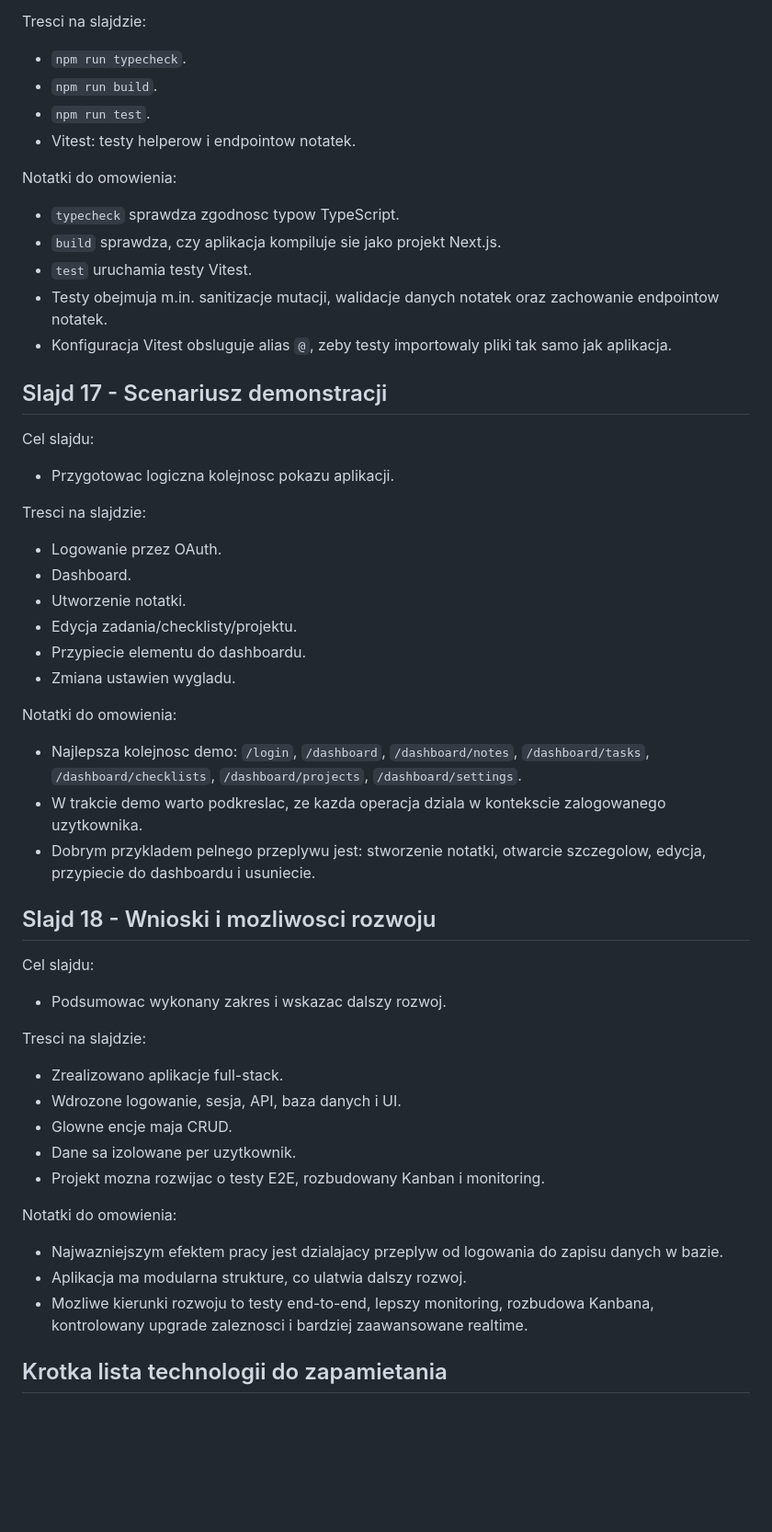
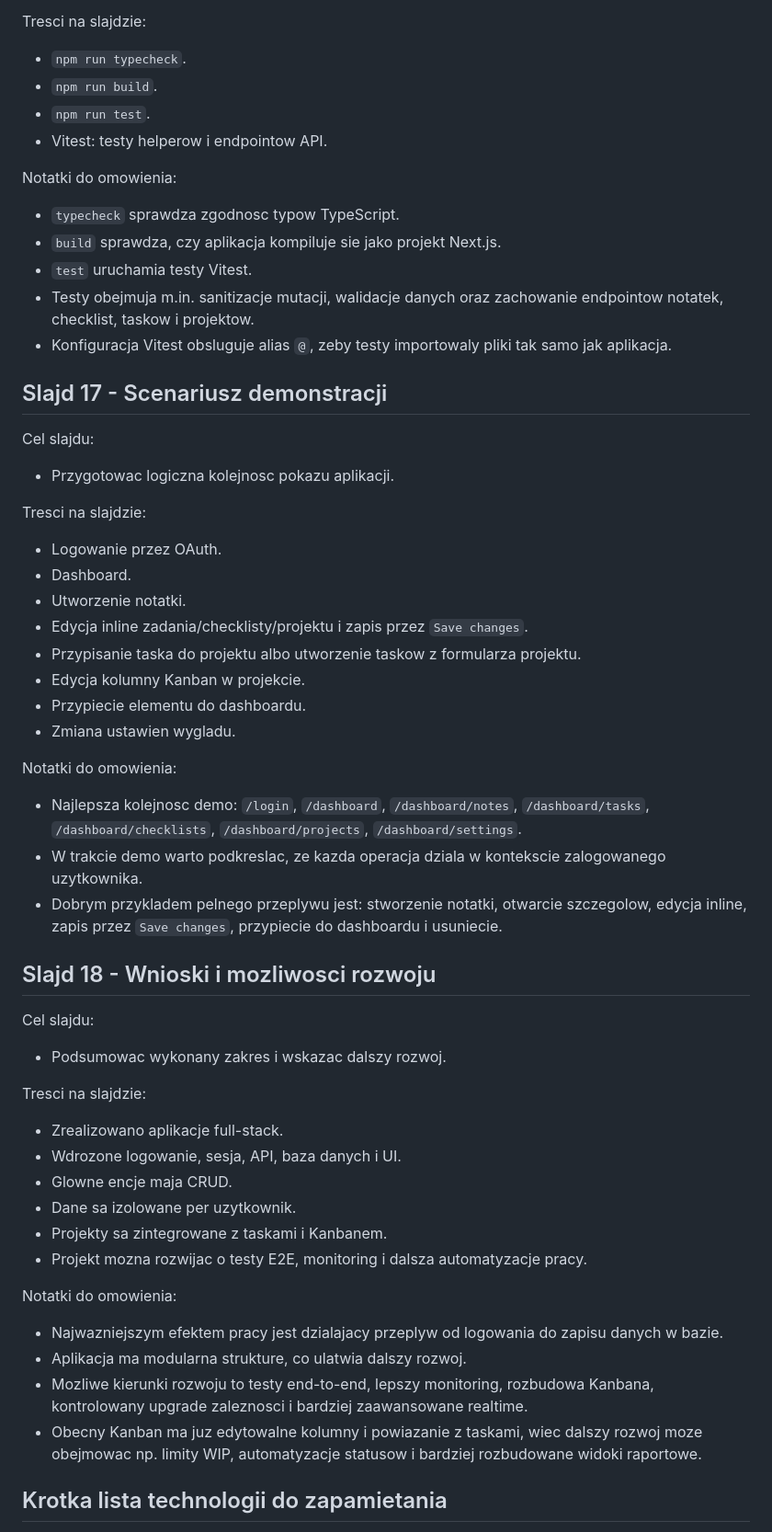
Before and after one commit to Gr34sy/AppDoOrgZad, a Markdown page: docs/prezentacjaInz.md, the part around one of its changes. Shown at 92% size. Drawn GitHub-style; blank space fills up the shorter version.

```diff
--- a/docs/prezentacjaInz.md
+++ b/docs/prezentacjaInz.md
@@ -356,14 +388,14 @@ Tresci na slajdzie:
 - `npm run typecheck`.
 - `npm run build`.
 - `npm run test`.
-- Vitest: testy helperow i endpointow notatek.
+- Vitest: testy helperow i endpointow API.
 
 Notatki do omowienia:
 
 - `typecheck` sprawdza zgodnosc typow TypeScript.
 - `build` sprawdza, czy aplikacja kompiluje sie jako projekt Next.js.
 - `test` uruchamia testy Vitest.
-- Testy obejmuja m.in. sanitizacje mutacji, walidacje danych notatek oraz zachowanie endpointow notatek.
+- Testy obejmuja m.in. sanitizacje mutacji, walidacje danych oraz zachowanie endpointow notatek, checklist, taskow i projektow.
 - Konfiguracja Vitest obsluguje alias `@`, zeby testy importowaly pliki tak samo jak aplikacja.
 
 ## Slajd 17 - Scenariusz demonstracji
@@ -377,7 +409,9 @@ Tresci na slajdzie:
 - Logowanie przez OAuth.
 - Dashboard.
 - Utworzenie notatki.
-- Edycja zadania/checklisty/projektu.
+- Edycja inline zadania/checklisty/projektu i zapis przez `Save changes`.
+- Przypisanie taska do projektu albo utworzenie taskow z formularza projektu.
+- Edycja kolumny Kanban w projekcie.
 - Przypiecie elementu do dashboardu.
 - Zmiana ustawien wygladu.
 
@@ -385,7 +419,7 @@ Notatki do omowienia:
 
 - Najlepsza kolejnosc demo: `/login`, `/dashboard`, `/dashboard/notes`, `/dashboard/tasks`, `/dashboard/checklists`, `/dashboard/projects`, `/dashboard/settings`.
 - W trakcie demo warto podkreslac, ze kazda operacja dziala w kontekscie zalogowanego uzytkownika.
-- Dobrym przykladem pelnego przeplywu jest: stworzenie notatki, otwarcie szczegolow, edycja, przypiecie do dashboardu i usuniecie.
+- Dobrym przykladem pelnego przeplywu jest: stworzenie notatki, otwarcie szczegolow, edycja inline, zapis przez `Save changes`, przypiecie do dashboardu i usuniecie.
 
 ## Slajd 18 - Wnioski i mozliwosci rozwoju
 
@@ -399,13 +433,15 @@ Tresci na slajdzie:
 - Wdrozone logowanie, sesja, API, baza danych i UI.
 - Glowne encje maja CRUD.
 - Dane sa izolowane per uzytkownik.
-- Projekt mozna rozwijac o testy E2E, rozbudowany Kanban i monitoring.
+- Projekty sa zintegrowane z taskami i Kanbanem.
+- Projekt mozna rozwijac o testy E2E, monitoring i dalsza automatyzacje pracy.
 
 Notatki do omowienia:
 
 - Najwazniejszym efektem pracy jest dzialajacy przeplyw od logowania do zapisu danych w bazie.
 - Aplikacja ma modularna strukture, co ulatwia dalszy rozwoj.
 - Mozliwe kierunki rozwoju to testy end-to-end, lepszy monitoring, rozbudowa Kanbana, kontrolowany upgrade zaleznosci i bardziej zaawansowane realtime.
+- Obecny Kanban ma juz edytowalne kolumny i powiazanie z taskami, wiec dalszy rozwoj moze obejmowac np. limity WIP, automatyzacje statusow i bardziej rozbudowane widoki raportowe.
 
 ## Krotka lista technologii do zapamietania
 
```
Also changed, not shown: other parts of docs/prezentacjaInz.md (+38 -6 lines), docs/database-design.md (+9 -5 lines).
